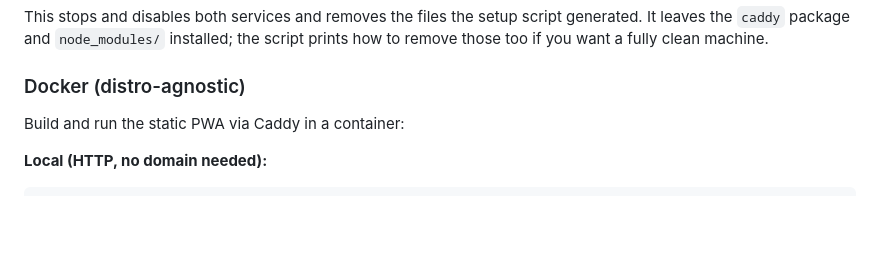
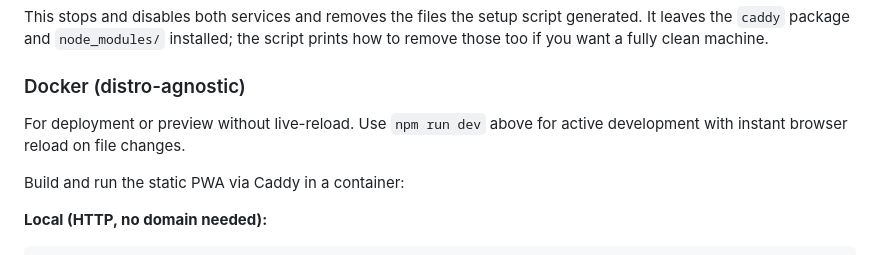
Before and after one commit to Witnessthis/heimdal, a Markdown page: README.md, the part around the change. Drawn GitHub-style; blank space fills up the shorter version.

Commit message:
Clarify Docker vs dev server use cases in README

```diff
--- a/README.md
+++ b/README.md
@@ -88,6 +88,9 @@ script prints how to remove those too if you want a fully clean machine.
 
 ### Docker (distro-agnostic)
 
+For deployment or preview without live-reload. Use `npm run dev` above for
+active development with instant browser reload on file changes.
+
 Build and run the static PWA via Caddy in a container:
 
 **Local (HTTP, no domain needed):**
```
